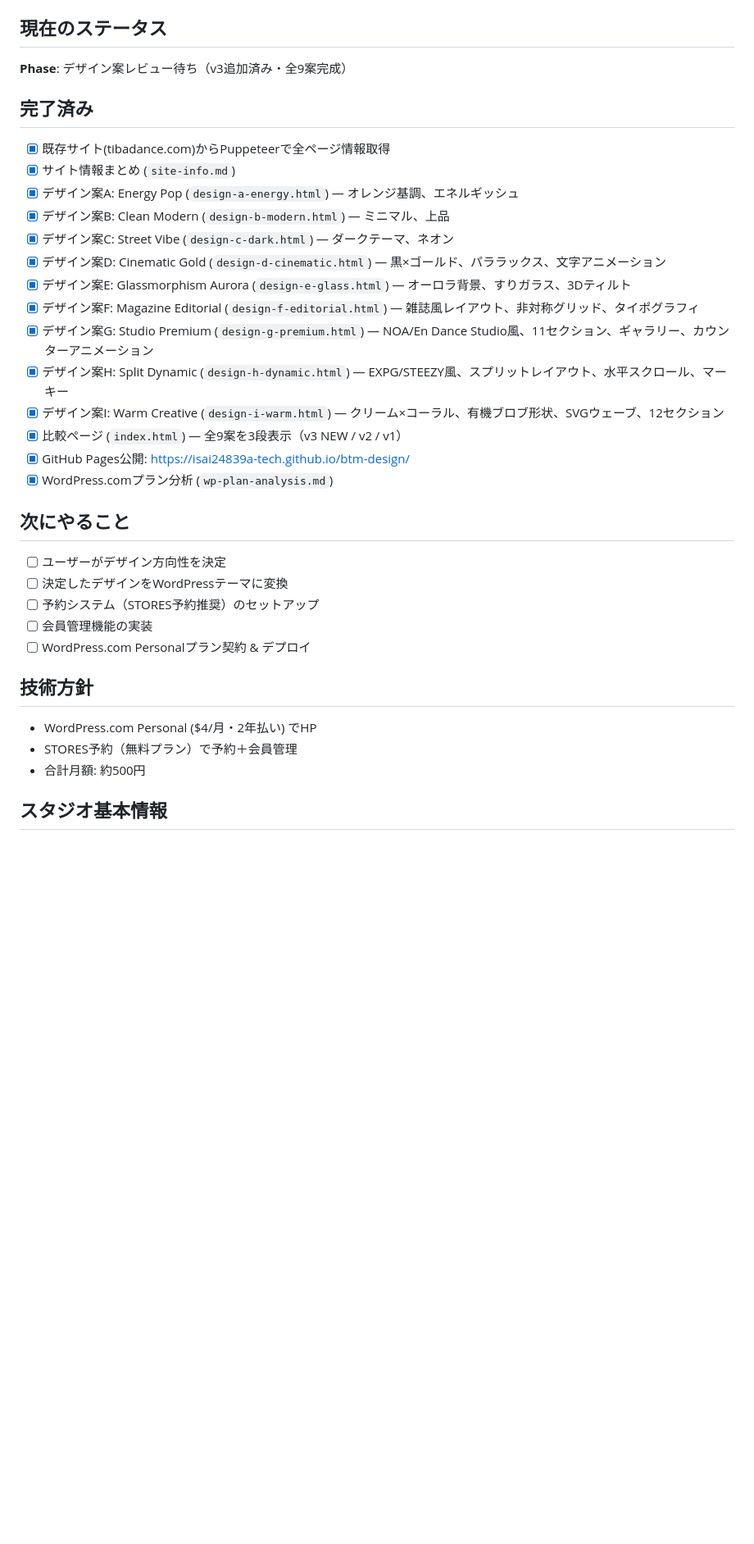
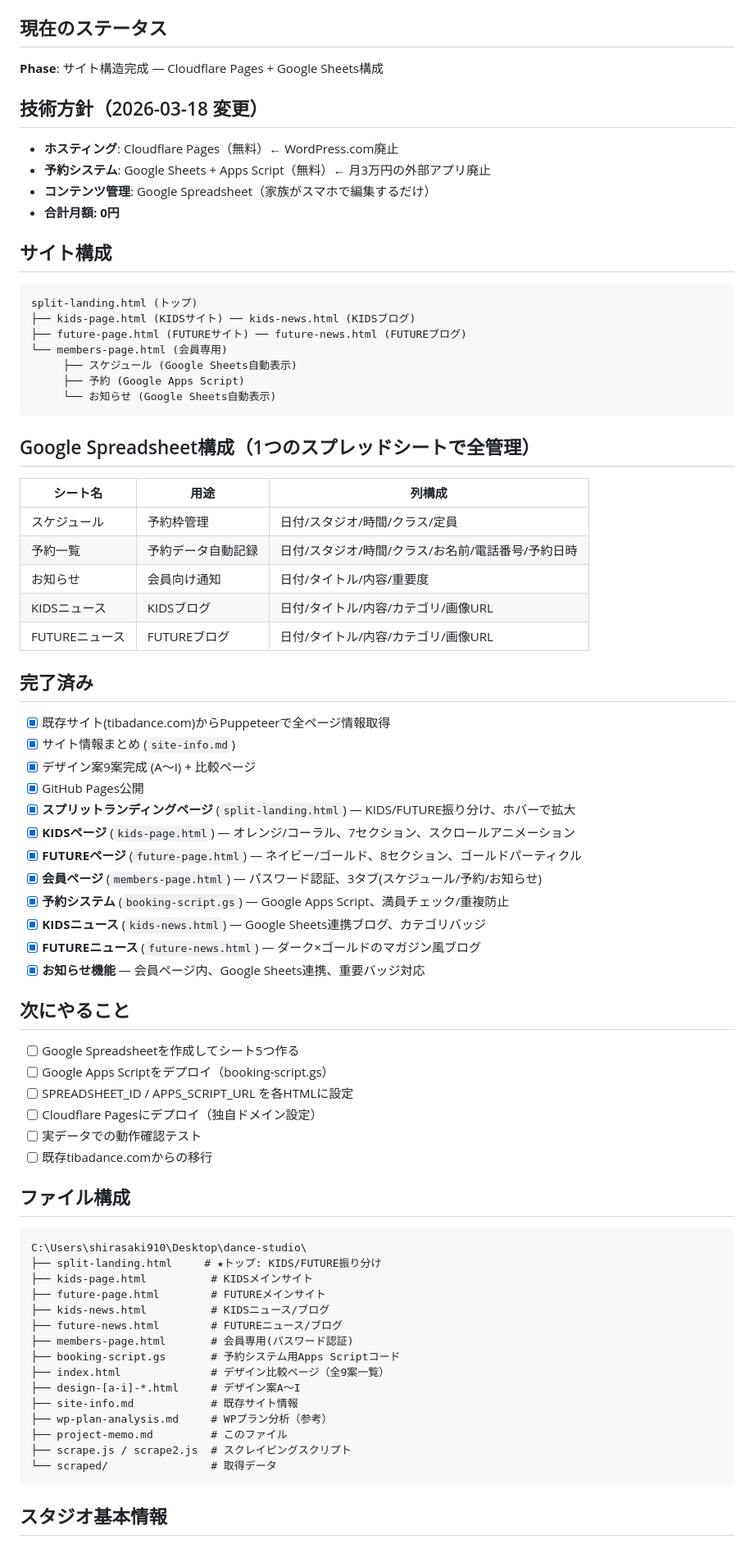
Before and after one commit to isai24839a-tech/btm-design, a Markdown page: project-memo.md, the part around one of its changes. Shown at 82% size. Drawn GitHub-style; blank space fills up the shorter version.

Commit message:
Update project memo with complete site structure
Co-Authored-By: Claude Opus 4.6 <noreply@anthropic.com>

````diff
--- a/project-memo.md
+++ b/project-memo.md
@@ -6,35 +6,74 @@
 - 作業ディレクトリ: `C:\Users\shirasaki910\Desktop\dance-studio\`
 
 ## 現在のステータス
-**Phase**: デザイン案レビュー待ち（v3追加済み・全9案完成）
+**Phase**: サイト構造完成 — Cloudflare Pages + Google Sheets構成
+
+## 技術方針（2026-03-18 変更）
+- **ホスティング**: Cloudflare Pages（無料）← WordPress.com廃止
+- **予約システム**: Google Sheets + Apps Script（無料）← 月3万円の外部アプリ廃止
+- **コンテンツ管理**: Google Spreadsheet（家族がスマホで編集するだけ）
+- **合計月額: 0円**
+
+## サイト構成
+```
+split-landing.html (トップ)
+├── kids-page.html (KIDSサイト) ── kids-news.html (KIDSブログ)
+├── future-page.html (FUTUREサイト) ── future-news.html (FUTUREブログ)
+└── members-page.html (会員専用)
+     ├── スケジュール (Google Sheets自動表示)
+     ├── 予約 (Google Apps Script)
+     └── お知らせ (Google Sheets自動表示)
+```
+
+## Google Spreadsheet構成（1つのスプレッドシートで全管理）
+| シート名 | 用途 | 列構成 |
+|---------|------|--------|
+| スケジュール | 予約枠管理 | 日付/スタジオ/時間/クラス/定員 |
+| 予約一覧 | 予約データ自動記録 | 日付/スタジオ/時間/クラス/お名前/電話番号/予約日時 |
+| お知らせ | 会員向け通知 | 日付/タイトル/内容/重要度 |
+| KIDSニュース | KIDSブログ | 日付/タイトル/内容/カテゴリ/画像URL |
+| FUTUREニュース | FUTUREブログ | 日付/タイトル/内容/カテゴリ/画像URL |
 
 ## 完了済み
 - [x] 既存サイト(tibadance.com)からPuppeteerで全ページ情報取得
 - [x] サイト情報まとめ (`site-info.md`)
-- [x] デザイン案A: Energy Pop (`design-a-energy.html`) — オレンジ基調、エネルギッシュ
-- [x] デザイン案B: Clean Modern (`design-b-modern.html`) — ミニマル、上品
-- [x] デザイン案C: Street Vibe (`design-c-dark.html`) — ダークテーマ、ネオン
-- [x] デザイン案D: Cinematic Gold (`design-d-cinematic.html`) — 黒×ゴールド、パララックス、文字アニメーション
-- [x] デザイン案E: Glassmorphism Aurora (`design-e-glass.html`) — オーロラ背景、すりガラス、3Dティルト
-- [x] デザイン案F: Magazine Editorial (`design-f-editorial.html`) — 雑誌風レイアウト、非対称グリッド、タイポグラフィ
-- [x] デザイン案G: Studio Premium (`design-g-premium.html`) — NOA/En Dance Studio風、11セクション、ギャラリー、カウンターアニメーション
-- [x] デザイン案H: Split Dynamic (`design-h-dynamic.html`) — EXPG/STEEZY風、スプリットレイアウト、水平スクロール、マーキー
-- [x] デザイン案I: Warm Creative (`design-i-warm.html`) — クリーム×コーラル、有機ブロブ形状、SVGウェーブ、12セクション
-- [x] 比較ページ (`index.html`) — 全9案を3段表示（v3 NEW / v2 / v1）
-- [x] GitHub Pages公開: https://isai24839a-tech.github.io/btm-design/
-- [x] WordPress.comプラン分析 (`wp-plan-analysis.md`)
+- [x] デザイン案9案完成 (A〜I) + 比較ページ
+- [x] GitHub Pages公開
+- [x] **スプリットランディングページ** (`split-landing.html`) — KIDS/FUTURE振り分け、ホバーで拡大
+- [x] **KIDSページ** (`kids-page.html`) — オレンジ/コーラル、7セクション、スクロールアニメーション
+- [x] **FUTUREページ** (`future-page.html`) — ネイビー/ゴールド、8セクション、ゴールドパーティクル
+- [x] **会員ページ** (`members-page.html`) — パスワード認証、3タブ(スケジュール/予約/お知らせ)
+- [x] **予約システム** (`booking-script.gs`) — Google Apps Script、満員チェック/重複防止
+- [x] **KIDSニュース** (`kids-news.html`) — Google Sheets連携ブログ、カテゴリバッジ
+- [x] **FUTUREニュース** (`future-news.html`) — ダーク×ゴールドのマガジン風ブログ
+- [x] **お知らせ機能** — 会員ページ内、Google Sheets連携、重要バッジ対応
 
 ## 次にやること
-- [ ] ユーザーがデザイン方向性を決定
-- [ ] 決定したデザインをWordPressテーマに変換
-- [ ] 予約システム（STORES予約推奨）のセットアップ
-- [ ] 会員管理機能の実装
-- [ ] WordPress.com Personalプラン契約 & デプロイ
+- [ ] Google Spreadsheetを作成してシート5つ作る
+- [ ] Google Apps Scriptをデプロイ（booking-script.gs）
+- [ ] SPREADSHEET_ID / APPS_SCRIPT_URL を各HTMLに設定
+- [ ] Cloudflare Pagesにデプロイ（独自ドメイン設定）
+- [ ] 実データでの動作確認テスト
+- [ ] 既存tibadance.comからの移行
 
-## 技術方針
-- WordPress.com Personal ($4/月・2年払い) でHP
-- STORES予約（無料プラン）で予約＋会員管理
-- 合計月額: 約500円
+## ファイル構成
+```
+C:\Users\shirasaki910\Desktop\dance-studio\
+├── split-landing.html     # ★トップ: KIDS/FUTURE振り分け
+├── kids-page.html          # KIDSメインサイト
+├── future-page.html        # FUTUREメインサイト
+├── kids-news.html          # KIDSニュース/ブログ
+├── future-news.html        # FUTUREニュース/ブログ
+├── members-page.html       # 会員専用(パスワード認証)
+├── booking-script.gs       # 予約システム用Apps Scriptコード
+├── index.html              # デザイン比較ページ（全9案一覧）
+├── design-[a-i]-*.html     # デザイン案A〜I
+├── site-info.md            # 既存サイト情報
+├── wp-plan-analysis.md     # WPプラン分析（参考）
+├── project-memo.md         # このファイル
+├── scrape.js / scrape2.js  # スクレイピングスクリプト
+└── scraped/                # 取得データ
+```
 
 ## スタジオ基本情報
 - 名前: BEAT THE MIX (BTM)
````
Also changed, not shown: other parts of project-memo.md (+2 -21 lines).
